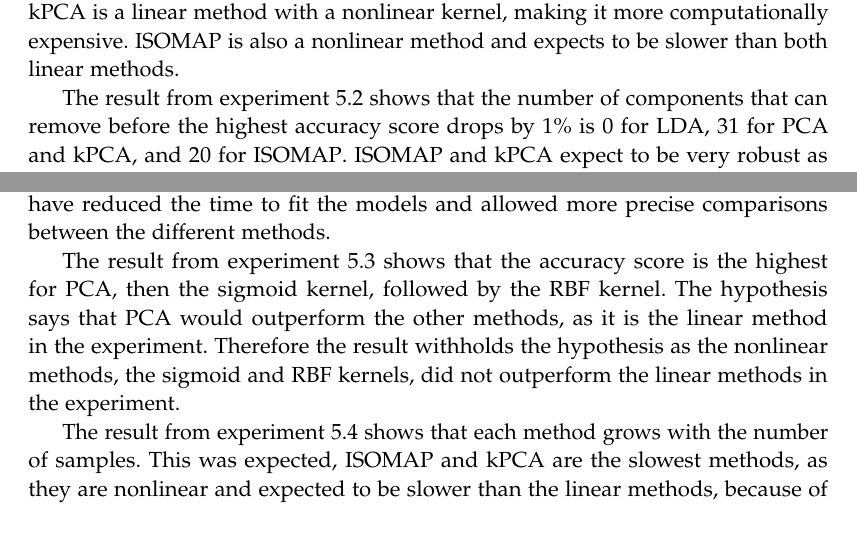
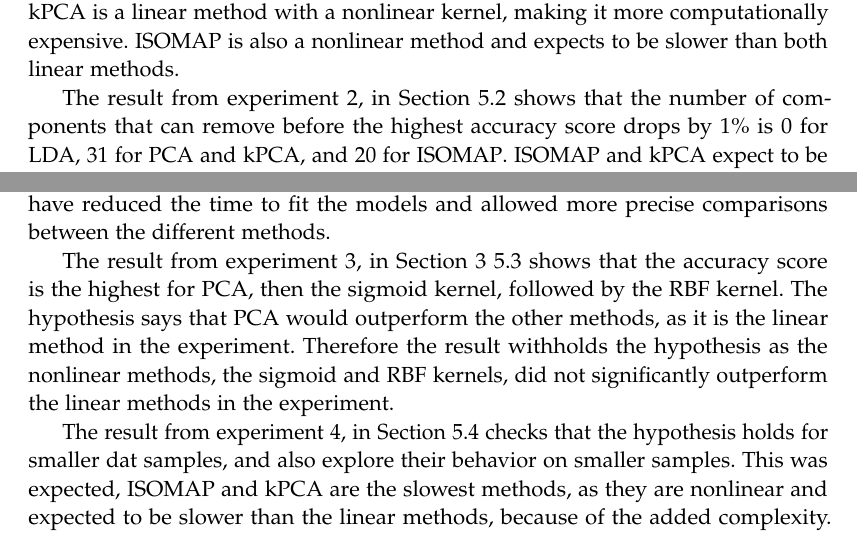
Before and after one commit to AAU-Dat/P5-Nonlinear-Dimensionality-Reduction, a LaTeX thesis (report/main.tex, which reads report/chapters/06-discussion/experiments.tex): two parts of page 80 of 93, joined at a grey line, cut so that both start at the same text. Compiled offline with pdfLaTeX.

Commit message:
made correct nameing on Lars files, and made requested changes

```diff
--- a/report/chapters/06-discussion/experiments.tex
+++ b/report/chapters/06-discussion/experiments.tex
@@ -3,14 +3,13 @@ This section will discuss the experiments we ran to test our hypothesis. The exp
 
 Each experiment has been conducted with a different purpose. Experiment 1 tested the hypothesis by comparing the linear methods' performance to the nonlinear methods' performance. Experiment 2 tested the number of components before a significant drop-off in the accuracy score. Experiment 3 tested the influence kernels have on the accuracy score. Experiment 4 tested the hypothesis on different sample sizes and how the dimensionality reduction methods grew with the number of samples and checked the differences between the dimensionality reduction scaled with the different numbers of samples.
 
-The result from experiment~\ref{sec:experiment-1} shows that \gls{lda} is the fastest method, followed by \gls{pca}, \gls{kpca}, and \gls{isomap}. This was expected as \gls{lda} and \gls{pca} are linear methods, and \gls{kpca} is a linear method with a nonlinear kernel, making it more computationally expensive. \gls{isomap} is also a nonlinear method and therefore expected to be slower than both linear methods. By knowing \gls{pca} and \gls{kpca} is similar, their accuracy scores would be similar. This was expected, as \gls{pca} and \gls{kpca} are both linear methods, and the only difference is the kernel. \gls{isomap} should be close in accuracy score, as it is a nonlinear method, but it could have been more accurate than expected, as it is a more complex method. \gls{lda} was the least accurate method, as it is a linear method, which was unexpected as it was expected to be one of the most accurate methods. The drop from \gls{pca} and \gls{kpca} to \gls{isomap} and \gls{lda} was more significant, as the methods were displayed with their best side. By looking at the overall accuracy score, the results in the hypothesis need to be corrected, as the nonlinear methods did outperform the linear methods, as they had a higher accuracy score. The time it takes to run the methods was also tested, and the result shows that \gls{lda} is the fastest method, followed by \gls{pca}, \gls{kpca}, and last, \gls{isomap}. This was expected as \gls{lda} and \gls{pca} are linear methods, and \gls{kpca} is a linear method with a nonlinear kernel, making it more computationally expensive. \gls{isomap} is also a nonlinear method and expects to be slower than both linear methods.
+The result from experiment 1, in Section~\ref{sec:experiment-1} shows that \gls{lda} is the fastest method, followed by \gls{pca}, \gls{kpca}, and \gls{isomap}. This was expected as \gls{lda} and \gls{pca} are linear methods, and \gls{kpca} is a linear method with a nonlinear kernel, making it more computationally expensive. \gls{isomap} is also a nonlinear method and therefore expected to be slower than both linear methods. By knowing \gls{pca} and \gls{kpca} is similar, their accuracy scores would be similar. This was expected, as \gls{pca} and \gls{kpca} are both linear methods, and the only difference is the kernel. \gls{isomap} should be close in accuracy score, as it is a nonlinear method, but it could have been more accurate than expected, as it is a more complex method. \gls{lda} was the least accurate method, as it is a linear method, which was unexpected as it was expected to be one of the most accurate methods. The drop from \gls{pca} and \gls{kpca} to \gls{isomap} and \gls{lda} was more significant, as the methods were displayed with their best side. By looking at the overall accuracy score, the results in the hypothesis need to be corrected, as the nonlinear methods did outperform the linear methods, as they had a higher accuracy score. The time it takes to run the methods was also tested, and the result shows that \gls{lda} is the fastest method, followed by \gls{pca}, \gls{kpca}, and last, \gls{isomap}. This was expected as \gls{lda} and \gls{pca} are linear methods, and \gls{kpca} is a linear method with a nonlinear kernel, making it more computationally expensive. \gls{isomap} is also a nonlinear method and expects to be slower than both linear methods.
 
+The result from experiment 2, in Section~\ref{sec:experiment-2} shows that the number of components that can remove before the highest accuracy score drops by 1\% is 0 for \gls{lda}, 31 for \gls{pca} and \gls{kpca}, and 20 for \gls{isomap}. \gls{isomap} and \gls{kpca} expect to be very robust as they are both nonlinear methods, taking more components to drop a percentage. \gls{lda} is a linear method and expects a quick drop-off in the accuracy score. \gls{pca} expected a quick drop-off in the accuracy score, as it is a linear method. However, as \gls{pca} and \gls{kpca} are similar, it was expected that both could have a similar number of components removed before a significant drop-off in the accuracy score. The result shows that the nonlinear methods are more robust, as they can remove more components before a significant drop-off in the accuracy score. This also does not hold for the hypothesis, as the nonlinear methods outperformed the experiment's linear methods. Had time been a significant factor for the project other than comparing the different methods, it would have been considered to run the models on a machine with more memory. A machine with more memory could also have allowed running more models on the same machine, which would have been beneficial for comparing the different methods. The machines used for this project did not have the same CPU power. Therefore it could have been beneficial to use a single powerful machine to run all the models. A single powerful machine would have reduced the time to fit the models and allowed more precise comparisons between the different methods.
 
-The result from experiment~\ref{sec:experiment-2} shows that the number of components that can remove before the highest accuracy score drops by 1\% is 0 for \gls{lda}, 31 for \gls{pca} and \gls{kpca}, and 20 for \gls{isomap}. \gls{isomap} and \gls{kpca} expect to be very robust as they are both nonlinear methods, taking more components to drop a percentage. \gls{lda} is a linear method and expects a quick drop-off in the accuracy score. \gls{pca} expected a quick drop-off in the accuracy score, as it is a linear method. However, as \gls{pca} and \gls{kpca} are similar, it was expected that both could have a similar number of components removed before a significant drop-off in the accuracy score. The result shows that the nonlinear methods are more robust, as they can remove more components before a significant drop-off in the accuracy score. This also does not hold for the hypothesis, as the nonlinear methods outperformed the experiment's linear methods. Had time been a significant factor for the project other than comparing the different methods, it would have been considered to run the models on a machine with more memory. A machine with more memory could also have allowed running more models on the same machine, which would have been beneficial for comparing the different methods. The machines used for this project did not have the same CPU power. Therefore it could have been beneficial to use a single powerful machine to run all the models. A single powerful machine would have reduced the time to fit the models and allowed more precise comparisons between the different methods.
+The result from experiment 3, in Section 3~\ref{sec:experiment-3} shows that the accuracy score is the highest for \gls{pca}, then the sigmoid kernel, followed by the RBF kernel. The hypothesis says that \gls{pca} would outperform the other methods, as it is the linear method in the experiment. Therefore the result withholds the hypothesis as the nonlinear methods, the sigmoid and RBF kernels, did not significantly outperform the linear methods in the experiment.
 
-The result from experiment~\ref{sec:experiment-3} shows that the accuracy score is the highest for \gls{pca}, then the sigmoid kernel, followed by the RBF kernel. The hypothesis says that \gls{pca} would outperform the other methods, as it is the linear method in the experiment. Therefore the result withholds the hypothesis as the nonlinear methods, the sigmoid and RBF kernels, did not outperform the linear methods in the experiment.
-
-The result from experiment~\ref{sec:experiment-4} shows that each method grows with the number of samples. This was expected, \gls{isomap} and \gls{kpca} are the slowest methods, as they are nonlinear and expected to be slower than the linear methods, because of the added complexity. \gls{lda} and \gls{pca} are the fastest methods, as they are linear and expected to be faster than the nonlinear methods. Adding more data increases the accuracy score, as the model has more data to learn from. \gls{pca} and \gls{kpca} are the most accurate methods. \gls{lda} is the least accurate method, as it is a linear method.
+The result from experiment 4, in Section~\ref{sec:experiment-4} checks that the hypothesis holds for smaller dat samples, and also explore their behavior on smaller samples. This was expected, \gls{isomap} and \gls{kpca} are the slowest methods, as they are nonlinear and expected to be slower than the linear methods, because of the added complexity. \gls{lda} and \gls{pca} are the fastest methods, as they are linear and expected to be faster than the nonlinear methods. Adding more data increases the accuracy score, as the model has more data to learn from. \gls{pca} and \gls{kpca} are the most accurate methods. \gls{lda} is the least accurate method, as it is a linear method.
 
 In conclusion of the experiments, the hypothesis holds, as the nonlinear methods did not outperform linear ones. However, \gls{lda} and \gls{pca} are slower with data samples under 2000 than the nonlinear methods. This is surprising, as the nonlinear methods are more computationally expensive, and therefore should be slower.
 
```
Also changed, not shown: report/chapters/06-discussion/06-discussion.tex (+3 -2 lines), report/chapters/06-discussion/discussion-introduction.tex (renamed from report/chapters/06-discussion/discussion_introduction.tex), report/chapters/06-discussion/impact-of-ram-limitations.tex (renamed from report/chapters/06-discussion/impact_of_ram_limitations.tex).
